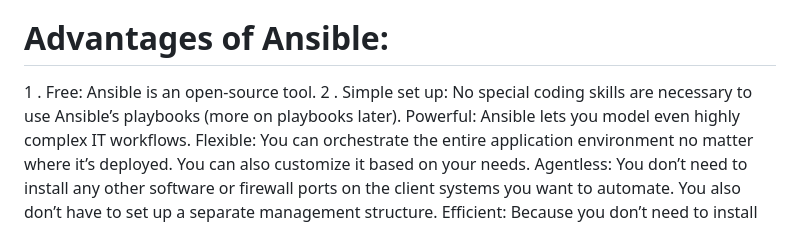
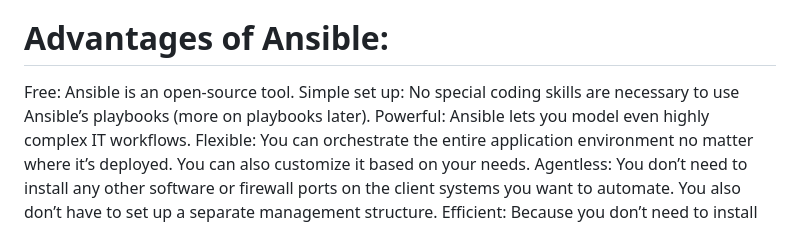
Before and after one commit to VikashKumarX/Ansible-Learn, a Markdown page: README.md, the part around the change. GitHub-like rendering.

```diff
--- a/README.md
+++ b/README.md
@@ -2,8 +2,8 @@
 Ansible is Configuration Management Tool.
 Configuration management tools make changes and deployments faster, remove the potential for human error, while making system management predictable and scalable. They also help you to keep track of the state of your resources, and keep you from repeating tasks, like installing the same package twice.
 # Advantages of Ansible:
- 1 . Free: Ansible is an open-source tool.
- 2 . Simple set up: No special coding skills are necessary to use Ansible’s playbooks (more on playbooks later).
+ Free: Ansible is an open-source tool.
+ Simple set up: No special coding skills are necessary to use Ansible’s playbooks (more on playbooks later).
 Powerful: Ansible lets you model even highly complex IT workflows.
 Flexible: You can orchestrate the entire application environment no matter where it’s deployed. You can also customize it based on your needs.
 Agentless: You don’t need to install any other software or firewall ports on the client systems you want to automate. You also don’t have to set up a separate management structure.
```
